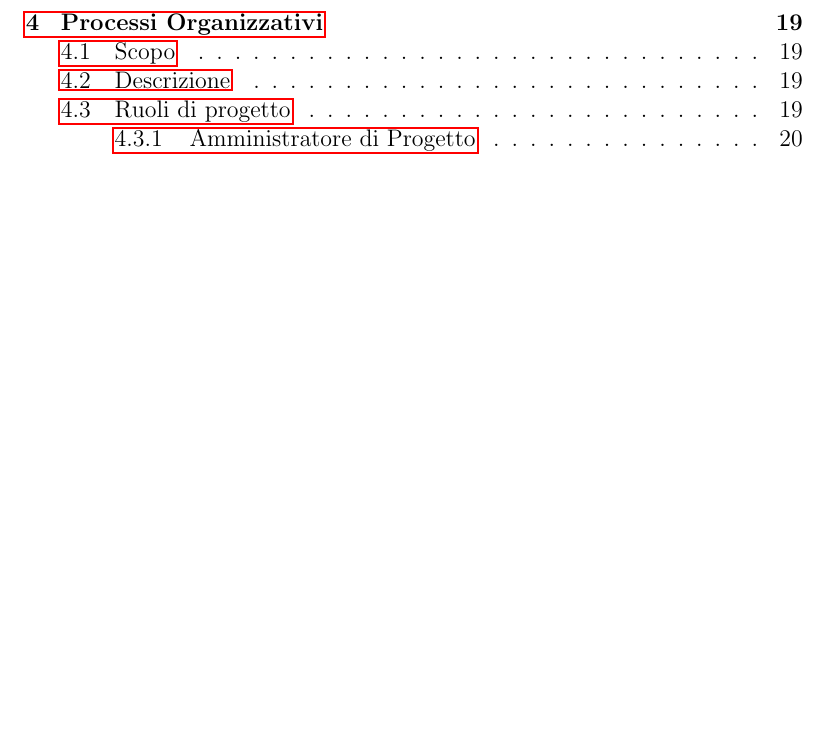
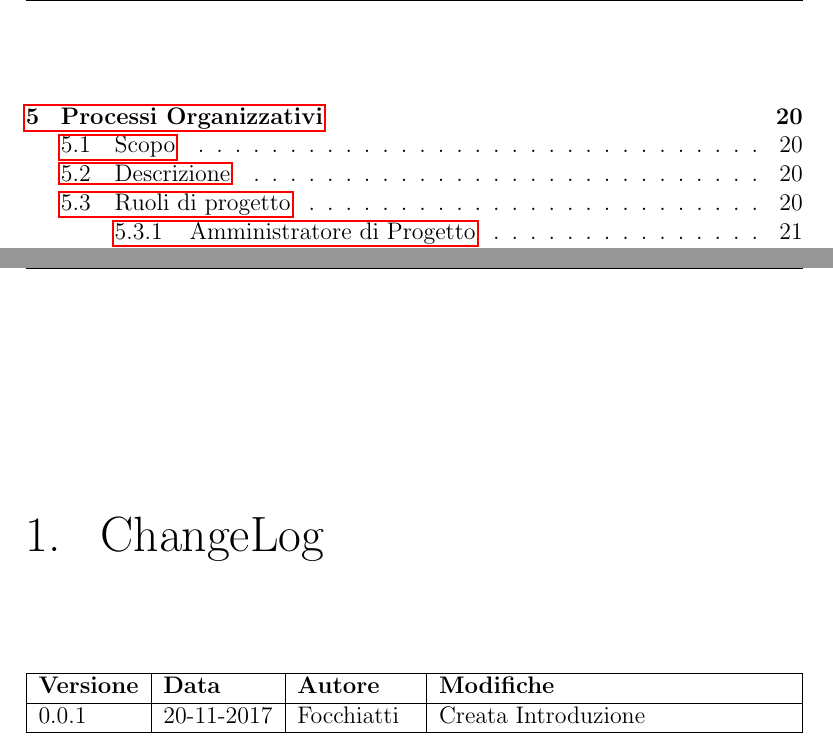
Before and after one commit to Italiaracerx/progettoSWE, a LaTeX document (NormediProgetto/NormediProgetto.tex, which reads NormediProgetto/tex/ChangeLog.tex): part of page 3 of 26 before the commit and two parts of pages 4 and 5 of 27 after it, the two joined at a grey line, cut so that both start at the same text, the shorter picture padded with empty space. Compiled offline with pdfLaTeX.

Commit message:
Creato changeLog
come si usa è abbastanza ovvio e ci sono commenti nei file tex aggiornati

```diff
--- a/NormediProgetto/NormediProgetto.tex
+++ b/NormediProgetto/NormediProgetto.tex
@@ -10,6 +8,14 @@
 \date{\today}
 
 \loadglsentries{./Definizioni}
+
+%da aggiungere per changelog
+\usepackage[owncaptions,tablegrid,tocentry]{vhistory}
+\renewcommand{\vhhistoryname}{ChangeLog}
+\renewcommand{\vhversionname}{Versione}
+\renewcommand{\vhdatename}{Data}
+\renewcommand{\vhauthorname}{Autore}
+\renewcommand{\vhchangename}{Modifiche}
 
 
 \begin{document}
--- /dev/null
+++ b/NormediProgetto/tex/ChangeLog.tex
@@ -0,0 +1,13 @@
+\documentclass[./NormediProgetto.tex]{subfiles}
+
+
+\begin{document}
+\begin{versionhistory}
+	%versioni piu recenti sopra
+	%come da norme di progetto [approvato tutto il verificato].[verificato tutto quello aggiunto].[aggiunto qualcosa]
+	%dopo verificato aggiunto va azzerato dopo approvato verificato va azzerato
+
+
+	\vhEntry{0.0.1}{20-11-2017}{Focchiatti}{Creata Introduzione}
+\end{versionhistory}
+\end{document}
```
Also changed, not shown: NormediProgetto/NormediProgetto.tex (4 more changed lines).
